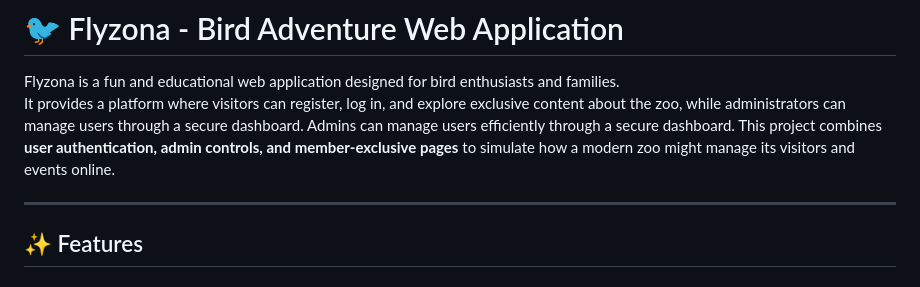
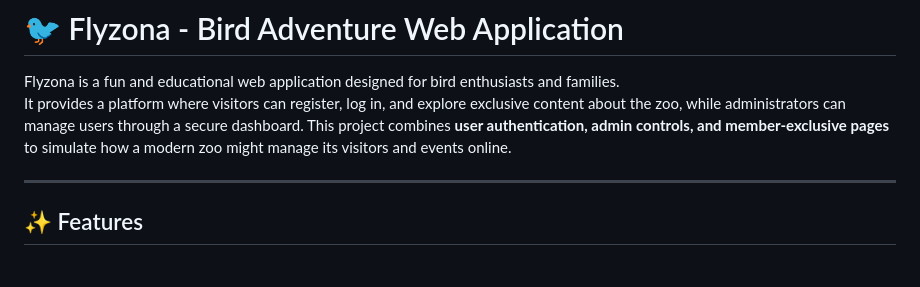
Before and after one commit to prchlmrie/Flyzona, a Markdown page: README.md, the part around the change. GitHub-like rendering.

```diff
--- a/README.md
+++ b/README.md
@@ -2,7 +2,7 @@
 
 Flyzona is a fun and educational web application designed for bird enthusiasts and families.
 It provides a platform where visitors can register, log in, and explore exclusive content about the zoo, while administrators can manage users through a secure dashboard.
-Admins can manage users efficiently through a secure dashboard. This project combines **user authentication, admin controls, and member-exclusive pages** to simulate how a modern zoo might manage its visitors and events online.
+This project combines **user authentication, admin controls, and member-exclusive pages** to simulate how a modern zoo might manage its visitors and events online.
 
 
 ---
```
